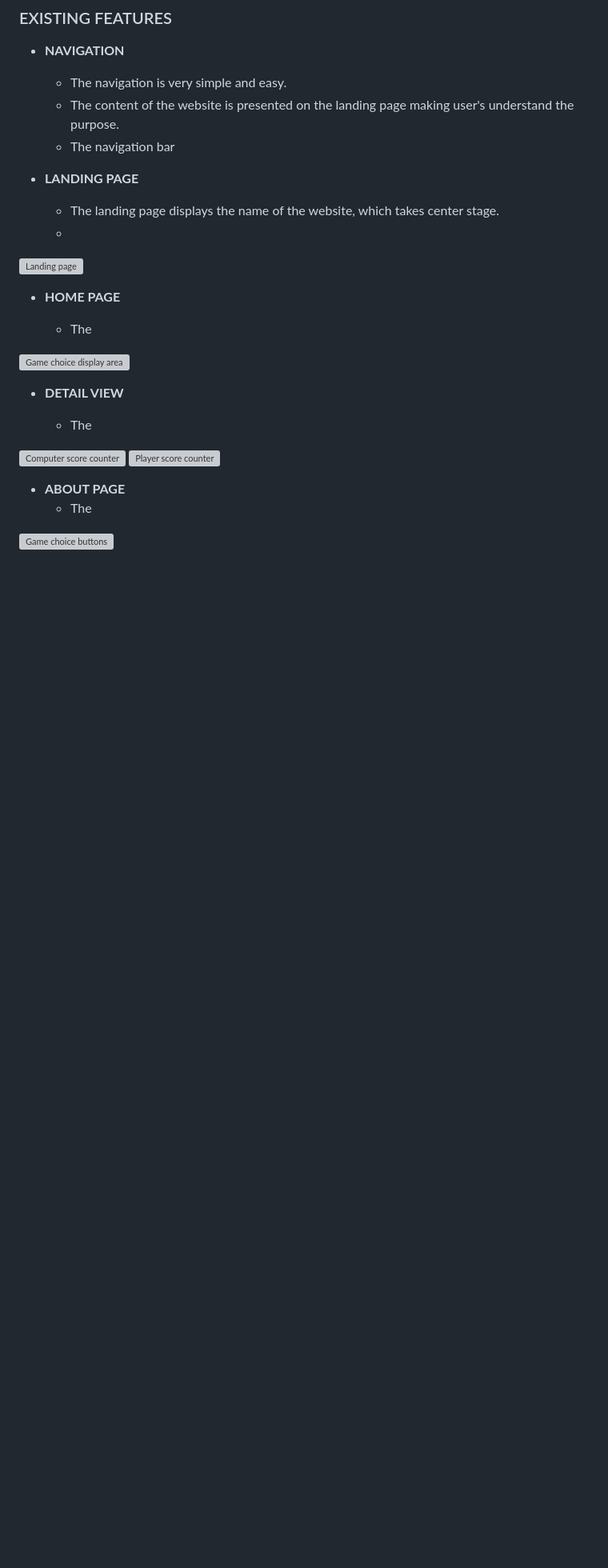
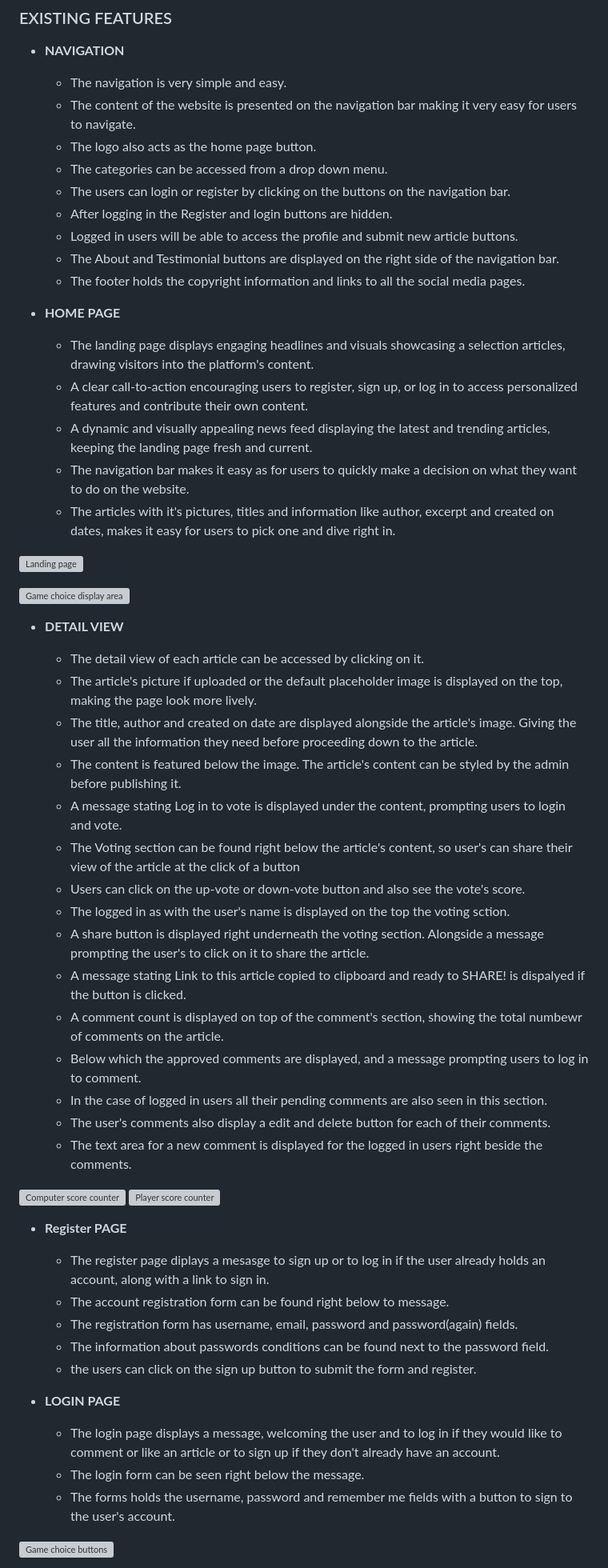
Before and after one commit to md-ash-dot/newstok, a Markdown page: README.md, the part around the change printed below. Shown: that part at 80% size. Drawn GitHub-style; blank space fills up the shorter version; grey boxes are pictures that could not be loaded.

Commit message:
Add navigation, home page, detail view, register page and login page sections to the readme

```diff
--- a/README.md
+++ b/README.md
@@ -51,30 +51,61 @@ Wireframes were designed using Lucidcharts's online wireframe tool.
 - **NAVIGATION**
 
   - The navigation is very simple and easy.
-  - The content of the website is presented on the landing page making user's understand the purpose.
-  - The navigation bar
-
-- **LANDING PAGE**
-
-  - The landing page displays the name of the website, which takes center stage.
-  -
-
-![Landing page](/)
+  - The content of the website is presented on the navigation bar making it very easy for users to navigate.
+  - The logo also acts as the home page button.
+  - The categories can be accessed from a drop down menu.
+  - The users can login or register by clicking on the buttons on the navigation bar.
+  - After logging in the Register and login buttons are hidden.
+  - Logged in users will be able to access the profile and submit new article buttons.
+  - The About and Testimonial buttons are displayed on the right side of the navigation bar.
+  - The footer holds the copyright information and links to all the social media pages.
 
 - **HOME PAGE**
 
-  - The
+  - The landing page displays engaging headlines and visuals showcasing a selection articles, drawing visitors into the platform's content.
+  - A clear call-to-action encouraging users to register, sign up, or log in to access personalized features and contribute their own content.
+  - A dynamic and visually appealing news feed displaying the latest and trending articles, keeping the landing page fresh and current.
+  - The navigation bar makes it easy as for users to quickly make a decision on what they want to do on the website.
+  - The articles with it's pictures, titles and information like author, excerpt and created on dates, makes it easy for users to pick one and dive right in.
+
+![Landing page](/)
 
 ![Game choice display area](/)
 
 - **DETAIL VIEW**
 
-  - The
+  - The detail view of each article can be accessed by clicking on it.
+  - The article's picture if uploaded or the default placeholder image is displayed on the top, making the page look more lively.
+  - The title, author and created on date are displayed alongside the article's image. Giving the user all the information they need before proceeding down to the article.
+  - The content is featured below the image. The article's content can be styled by the admin before publishing it.
+  - A message stating Log in to vote is displayed under the content, prompting users to login and vote.
+  - The Voting section can be found right below the article's content, so user's can share their view of the article at the click of a button
+  - Users can click on the up-vote or down-vote button and also see the vote's score.
+  - The logged in as with the user's name is displayed on the top the voting sction.
+  - A share button is displayed right underneath the voting section. Alongside a message prompting the user's to click on it to share the article.
+  - A message stating Link to this article copied to clipboard and ready to SHARE! is dispalyed if the button is clicked.
+  - A comment count is displayed on top of the comment's section, showing the total numbewr of comments on the article.
+  - Below which the approved comments are displayed, and a message prompting users to log in to comment.
+  - In the case of logged in users all their pending comments are also seen in this section.
+  - The user's comments also display a edit and delete button for each of their comments.
+  - The text area for a new comment is displayed for the logged in users right beside the comments.
 
 ![Computer score counter](/)
 ![Player score counter](/)
 
-- **ABOUT PAGE**
-  - The
+- **Register PAGE**
+
+  - The register page diplays a mesasge to sign up or to log in if the user already holds an account, along with a link to sign in.
+  - The account registration form can be found right below to message.
+  - The registration form has username, email, password and password(again) fields.
+  - The information about passwords conditions can be found next to the password field.
+  - the users can click on the sign up button to submit the form and register.
+
+
+- **LOGIN PAGE**
+
+  - The login page displays a message, welcoming the user and to log in if they would like to comment or like an article or to sign up if they don't already have an account.
+  - The login form can be seen right below the message.
+  - The forms holds the username, password and remember me fields with a button to sign to the user's account.
 
 ![Game choice buttons](/)
```
Also changed, not shown: other parts of README.md (+6 -0 lines).
